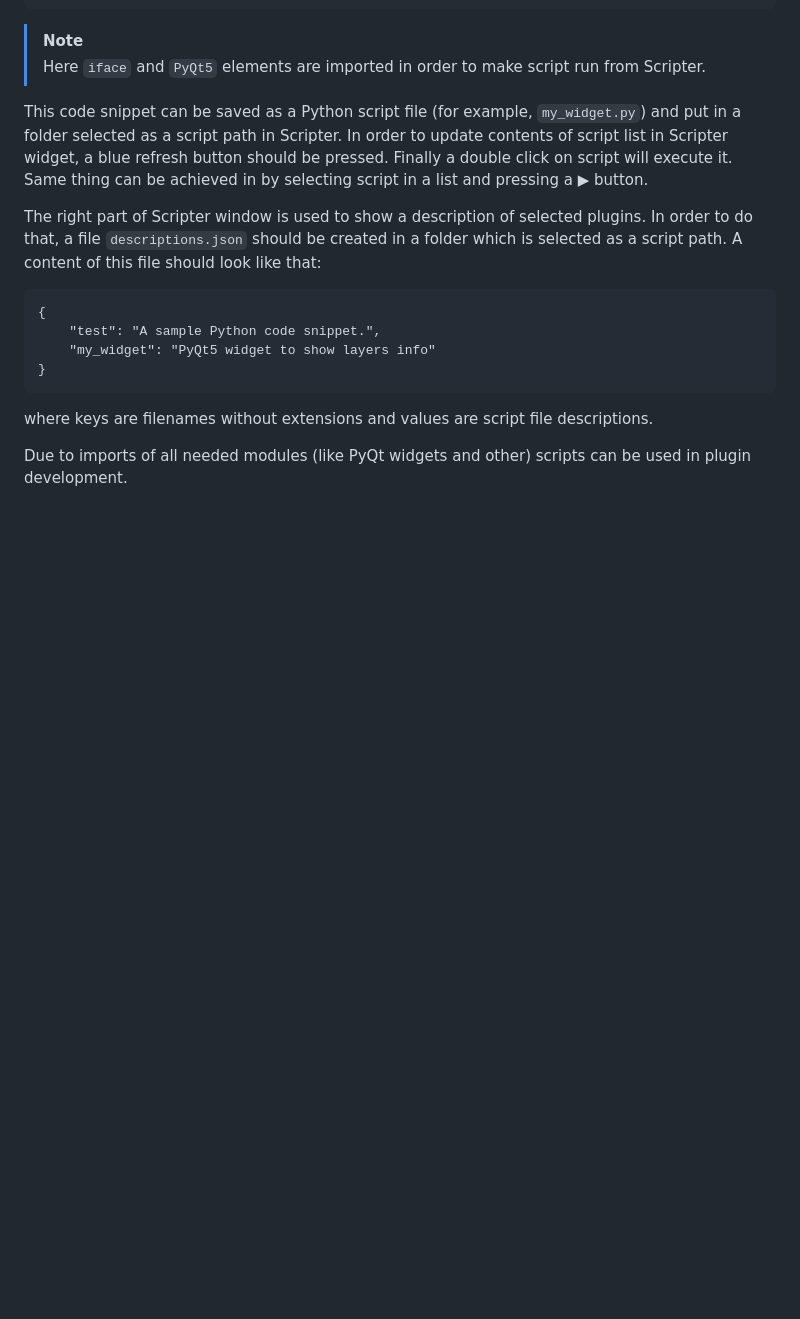
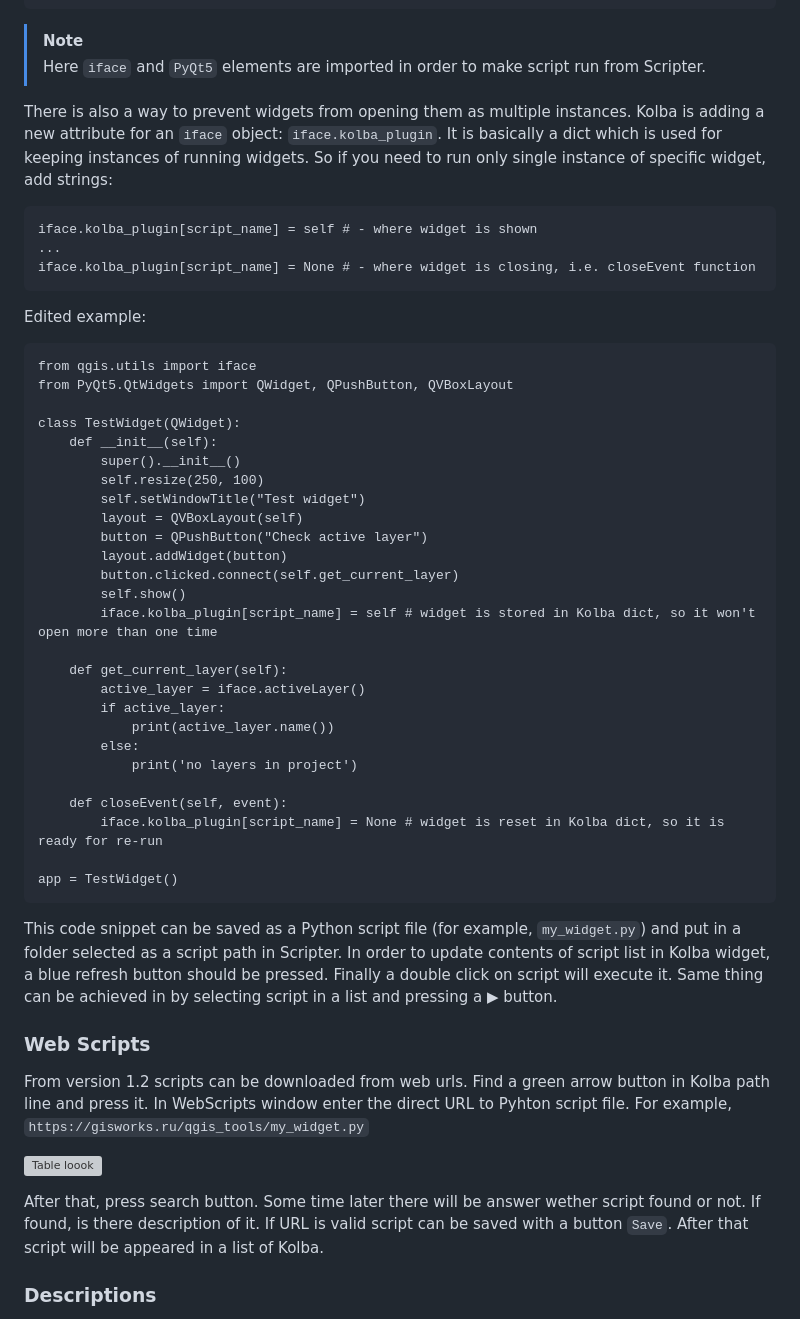
Before and after one commit to pavelpereverzev/kolba, a Markdown page: README.md, the part around one of its changes. Drawn GitHub-style; blank space fills up the shorter version; grey boxes are pictures that could not be loaded.

Commit message:
Update README.md
Guide for a version 1.2

````diff
--- a/README.md
+++ b/README.md
@@ -40,15 +40,57 @@ app = TestWidget()
 >[!NOTE]
 > Here `iface` and `PyQt5` elements are imported in order to make script run from Scripter.
 
-This code snippet can be saved as a Python script file (for example, `my_widget.py`) and put in a folder selected as a script path in Scripter. In order to update contents of script list in Scripter widget, a blue refresh button should be pressed. Finally a double click on script will execute it. Same thing can be achieved in by selecting script in a list and pressing a ▶︎ button.
+There is also a way to prevent widgets from opening them as multiple instances. Kolba is adding a new attribute for an `iface` object: `iface.kolba_plugin`. It is basically a dict which is used for keeping instances of running widgets.
+So if you need to run only single instance of specific widget, add strings:
 
-The right part of Scripter window is used to show a description of selected plugins. In order to do that, a file `descriptions.json` should be created in a folder which is selected as a script path. A content of this file should look like that:
 ```
-{
-    "test": "A sample Python code snippet.",
-    "my_widget": "PyQt5 widget to show layers info"
-}
+iface.kolba_plugin[script_name] = self # - where widget is shown
+...
+iface.kolba_plugin[script_name] = None # - where widget is closing, i.e. closeEvent function
 ```
-where keys are filenames without extensions and values are script file descriptions.
 
-Due to imports of all needed modules (like PyQt widgets and other) scripts can be used in plugin development.
+Edited example:
+```
+from qgis.utils import iface
+from PyQt5.QtWidgets import QWidget, QPushButton, QVBoxLayout
+
+class TestWidget(QWidget):
+    def __init__(self):
+        super().__init__()
+        self.resize(250, 100)
+        self.setWindowTitle("Test widget")
+        layout = QVBoxLayout(self)
+        button = QPushButton("Check active layer")
+        layout.addWidget(button)
+        button.clicked.connect(self.get_current_layer)
+        self.show()
+        iface.kolba_plugin[script_name] = self # widget is stored in Kolba dict, so it won't open more than one time
+
+    def get_current_layer(self):
+        active_layer = iface.activeLayer()
+        if active_layer:
+            print(active_layer.name())
+        else:
+            print('no layers in project')
+
+    def closeEvent(self, event):
+        iface.kolba_plugin[script_name] = None # widget is reset in Kolba dict, so it is ready for re-run
+
+app = TestWidget()
+```
+
+This code snippet can be saved as a Python script file (for example, `my_widget.py`) and put in a folder selected as a script path in Scripter. In order to update contents of script list in Kolba widget, a blue refresh button should be pressed. Finally a double click on script will execute it. Same thing can be achieved in by selecting script in a list and pressing a ▶︎ button.
+
+### Web Scripts
+
+From version 1.2 scripts can be downloaded from web urls. Find a green arrow button in Kolba path line and press it.
+In WebScripts window enter the direct URL to Pyhton script file.
+For example, `https://gisworks.ru/qgis_tools/my_widget.py`
+
+![Table loook](https://gisworks.ru/qgis_tools/img/kolba_webscript.png)
+
+After that, press search button. Some time later there will be answer wether script found or not. If found, is there description of it.
+If URL is valid script can be saved with a button `Save`. After that script will be appeared in a list of Kolba.
+
+### Descriptions
+
````
Also changed, not shown: other parts of README.md (+53 -5 lines).
